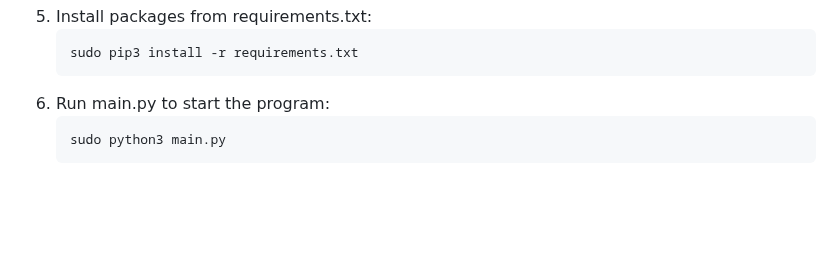
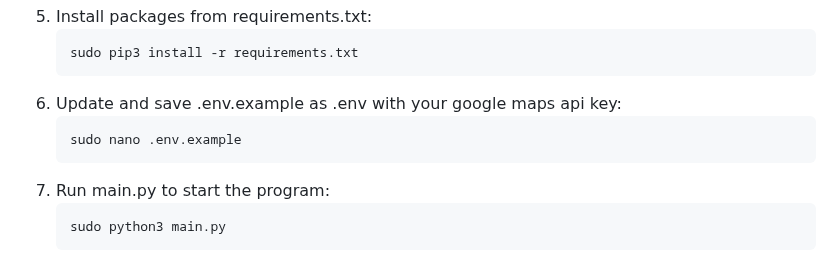
Before and after one commit to acredsfan/autonomous_mower, a Markdown page: README.md, the part around the change. Drawn GitHub-style; blank space fills up the shorter version.

````diff
--- a/README.md
+++ b/README.md
@@ -235,7 +235,11 @@ INSTALLATION INSTRUCTIONS:
     ```bash
     sudo pip3 install -r requirements.txt
     ```
-6. Run main.py to start the program:
+6. Update and save .env.example as .env with your google maps api key:
+    ```bash
+    sudo nano .env.example
+    ```
+7. Run main.py to start the program:
     ```bash
     sudo python3 main.py
     ```
````
